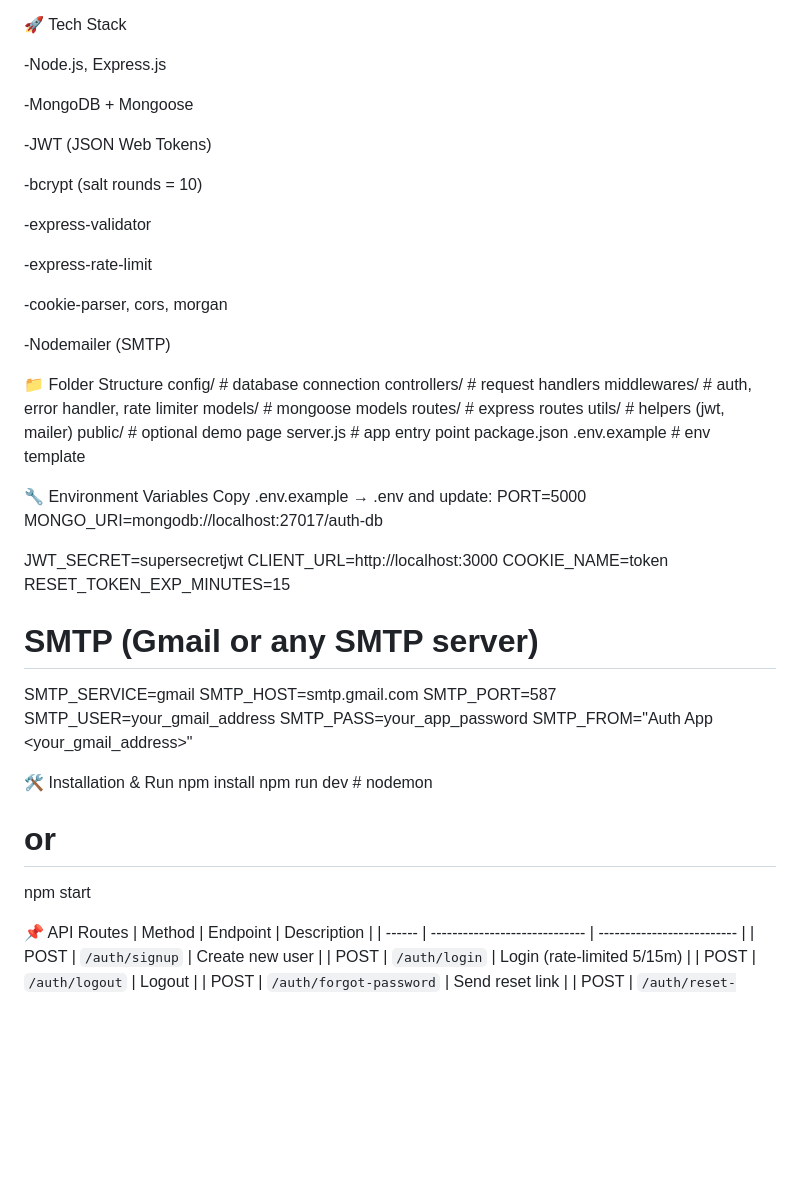
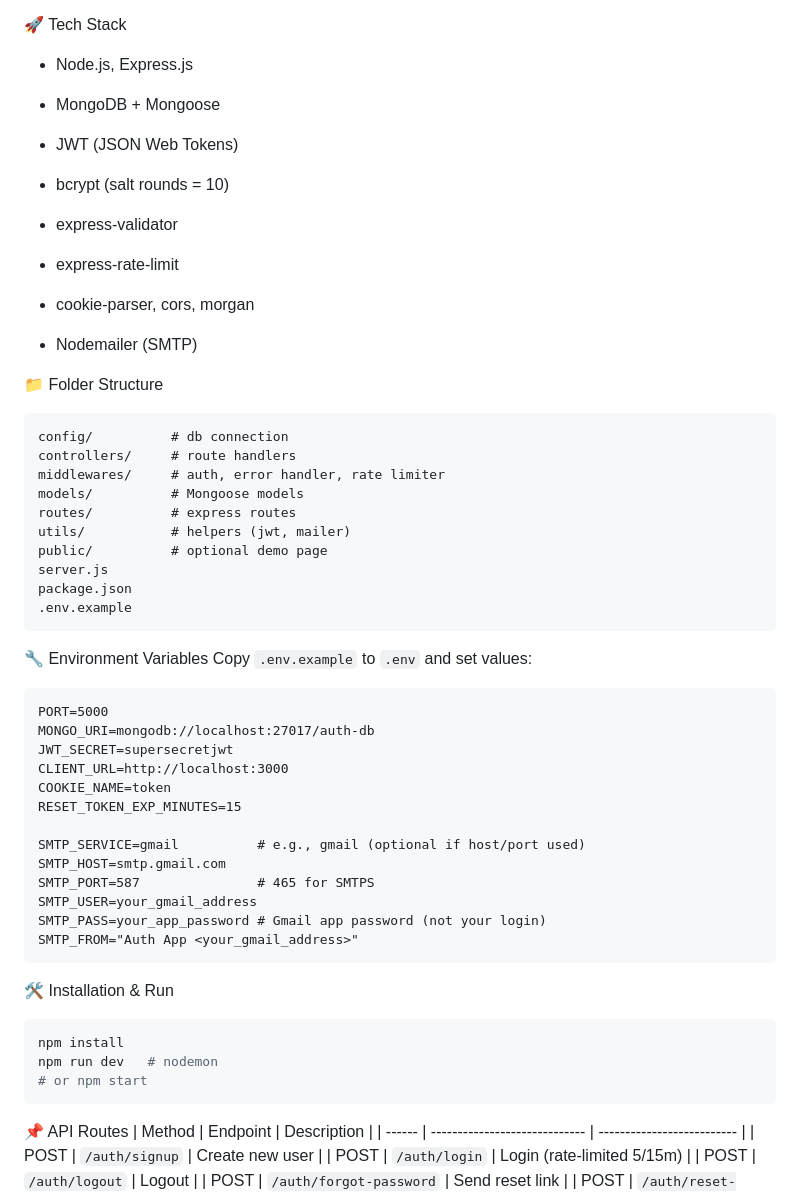
Before and after one commit to harsha-1021/Authentication-System, a Markdown page: README.md, the part around the change. Drawn GitHub-style; blank space fills up the shorter version.

````diff
--- a/README.md
+++ b/README.md
@@ -5,58 +5,61 @@ Perfect for full-stack apps, dashboards, admin panels, and placement projects.
 
 🚀 Tech Stack
 
--Node.js, Express.js
+- Node.js, Express.js
 
--MongoDB + Mongoose
+- MongoDB + Mongoose
 
--JWT (JSON Web Tokens)
+- JWT (JSON Web Tokens)
 
--bcrypt (salt rounds = 10)
+- bcrypt (salt rounds = 10)
 
--express-validator
+- express-validator
 
--express-rate-limit
+- express-rate-limit
 
--cookie-parser, cors, morgan
+- cookie-parser, cors, morgan
 
--Nodemailer (SMTP)
+- Nodemailer (SMTP)
 
 📁 Folder Structure
-config/          # database connection
-controllers/     # request handlers
+```
+config/          # db connection
+controllers/     # route handlers
 middlewares/     # auth, error handler, rate limiter
-models/          # mongoose models
+models/          # Mongoose models
 routes/          # express routes
 utils/           # helpers (jwt, mailer)
 public/          # optional demo page
-server.js        # app entry point
+server.js
 package.json
-.env.example     # env template
+.env.example
+```
 
 🔧 Environment Variables
-Copy .env.example → .env and update:
+Copy `.env.example` to `.env` and set values:
+```
 PORT=5000
 MONGO_URI=mongodb://localhost:27017/auth-db
-
 JWT_SECRET=supersecretjwt
 CLIENT_URL=http://localhost:3000
 COOKIE_NAME=token
 RESET_TOKEN_EXP_MINUTES=15
 
-# SMTP (Gmail or any SMTP server)
-SMTP_SERVICE=gmail
+SMTP_SERVICE=gmail          # e.g., gmail (optional if host/port used)
 SMTP_HOST=smtp.gmail.com
-SMTP_PORT=587
+SMTP_PORT=587               # 465 for SMTPS
 SMTP_USER=your_gmail_address
-SMTP_PASS=your_app_password
+SMTP_PASS=your_app_password # Gmail app password (not your login)
 SMTP_FROM="Auth App <your_gmail_address>"
+```
 
 
 🛠 Installation & Run
+```bash
 npm install
-npm run dev     # nodemon
-# or
-npm start
+npm run dev   # nodemon
+# or npm start
+```
 
 
 📌 API Routes
````
